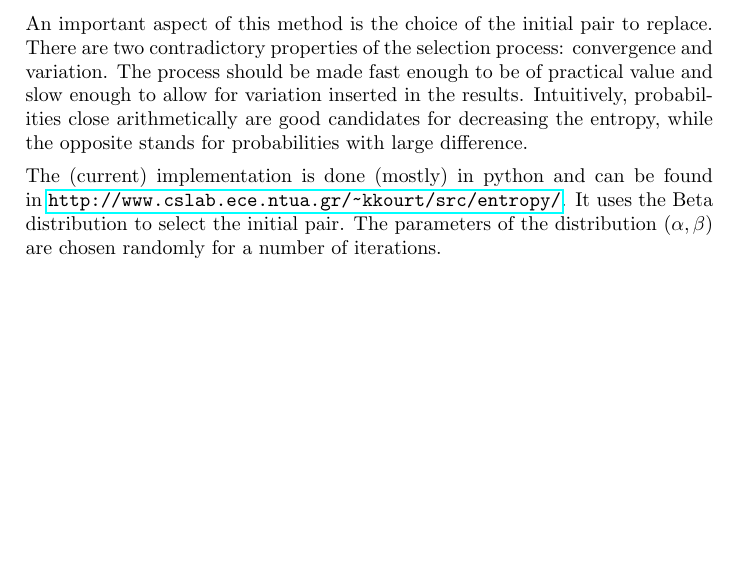
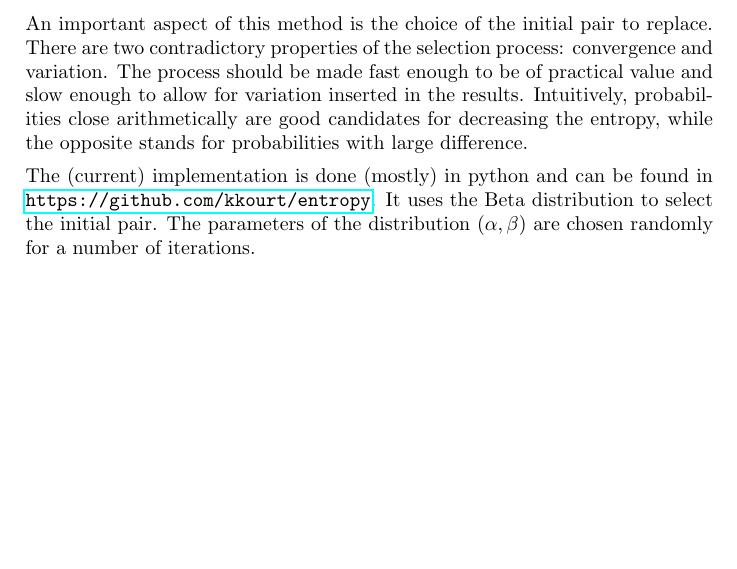
Before and after one commit to kkourt/entropy, a LaTeX document (doc/entropy.tex): part of page 3 of 3, cut so that both start at the same text. Compiled offline with pdfLaTeX.

Commit message:
new source URL

```diff
--- a/doc/entropy.tex
+++ b/doc/entropy.tex
@@ -222,7 +222,7 @@ decreasing the entropy, while the opposite stands for probabilities with large
 difference.
 
 The (current) implementation is done (mostly) in python and can be found in
-\url{http://www.cslab.ece.ntua.gr/~kkourt/src/entropy/}. It uses the Beta
+\url{https://github.com/kkourt/entropy}. It uses the Beta
 distribution to select the initial pair. The parameters of the distribution
 ($\alpha, \beta$) are chosen randomly for a number of iterations.
 
```
